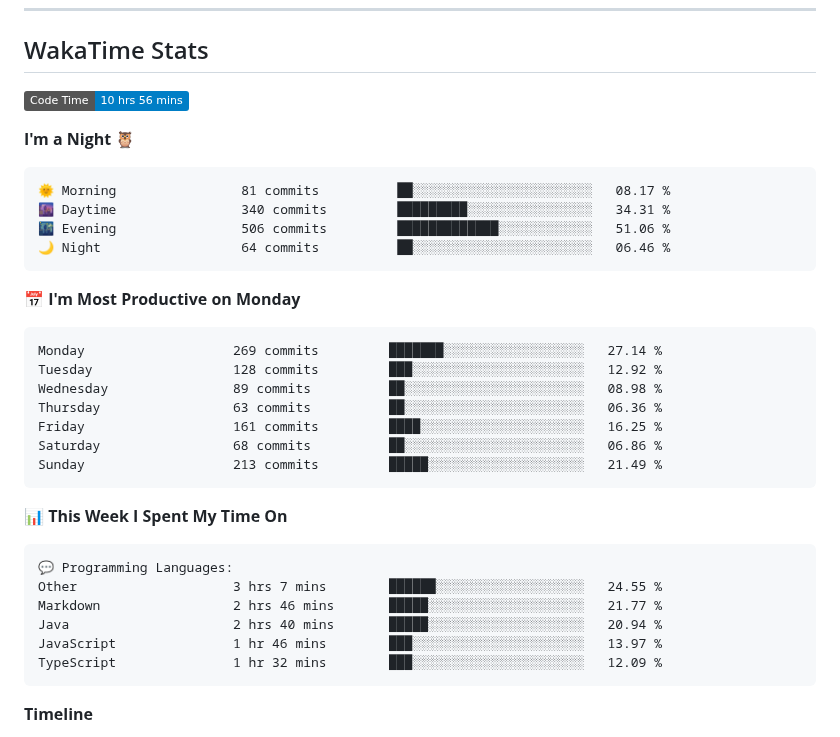
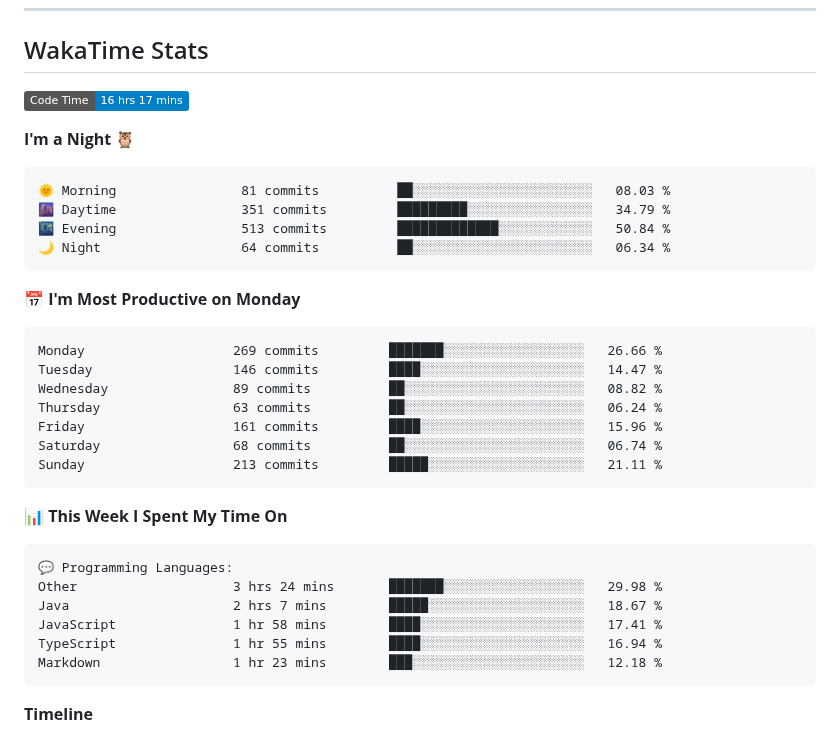
Before and after one commit to sumitahmed/sumitahmed, a Markdown page: README.md, the part around one of its changes. GitHub-like rendering; badges without logos.

Commit message:
Updated with Dev Metrics

````diff
--- a/README.md
+++ b/README.md
@@ -114,26 +114,26 @@
 ## WakaTime Stats
 
 <!--START_SECTION:waka-->
-![Code Time](http://img.shields.io/badge/Code%20Time-10%20hrs%2056%20mins-blue?style=flat)
+![Code Time](http://img.shields.io/badge/Code%20Time-16%20hrs%2017%20mins-blue?style=flat)
 
 **I'm a Night 🦉**
 
 ```text
-🌞 Morning                81 commits          ██░░░░░░░░░░░░░░░░░░░░░░░   08.17 %
-🌆 Daytime                340 commits         █████████░░░░░░░░░░░░░░░░   34.31 %
-🌃 Evening                506 commits         █████████████░░░░░░░░░░░░   51.06 %
-🌙 Night                  64 commits          ██░░░░░░░░░░░░░░░░░░░░░░░   06.46 %
+🌞 Morning                81 commits          ██░░░░░░░░░░░░░░░░░░░░░░░   08.03 %
+🌆 Daytime                351 commits         █████████░░░░░░░░░░░░░░░░   34.79 %
+🌃 Evening                513 commits         █████████████░░░░░░░░░░░░   50.84 %
+🌙 Night                  64 commits          ██░░░░░░░░░░░░░░░░░░░░░░░   06.34 %
 ```
 📅 **I'm Most Productive on Monday**
 
 ```text
-Monday                   269 commits         ███████░░░░░░░░░░░░░░░░░░   27.14 %
-Tuesday                  128 commits         ███░░░░░░░░░░░░░░░░░░░░░░   12.92 %
-Wednesday                89 commits          ██░░░░░░░░░░░░░░░░░░░░░░░   08.98 %
-Thursday                 63 commits          ██░░░░░░░░░░░░░░░░░░░░░░░   06.36 %
-Friday                   161 commits         ████░░░░░░░░░░░░░░░░░░░░░   16.25 %
-Saturday                 68 commits          ██░░░░░░░░░░░░░░░░░░░░░░░   06.86 %
-Sunday                   213 commits         █████░░░░░░░░░░░░░░░░░░░░   21.49 %
+Monday                   269 commits         ███████░░░░░░░░░░░░░░░░░░   26.66 %
+Tuesday                  146 commits         ████░░░░░░░░░░░░░░░░░░░░░   14.47 %
+Wednesday                89 commits          ██░░░░░░░░░░░░░░░░░░░░░░░   08.82 %
+Thursday                 63 commits          ██░░░░░░░░░░░░░░░░░░░░░░░   06.24 %
+Friday                   161 commits         ████░░░░░░░░░░░░░░░░░░░░░   15.96 %
+Saturday                 68 commits          ██░░░░░░░░░░░░░░░░░░░░░░░   06.74 %
+Sunday                   213 commits         █████░░░░░░░░░░░░░░░░░░░░   21.11 %
 ```
 
 
@@ -141,11 +141,11 @@ Sunday                   213 commits         █████░░░░░░
 
 ```text
 💬 Programming Languages:
-Other                    3 hrs 7 mins        ██████░░░░░░░░░░░░░░░░░░░   24.55 %
-Markdown                 2 hrs 46 mins       █████░░░░░░░░░░░░░░░░░░░░   21.77 %
-Java                     2 hrs 40 mins       █████░░░░░░░░░░░░░░░░░░░░   20.94 %
-JavaScript               1 hr 46 mins        ███░░░░░░░░░░░░░░░░░░░░░░   13.97 %
-TypeScript               1 hr 32 mins        ███░░░░░░░░░░░░░░░░░░░░░░   12.09 %
+Other                    3 hrs 24 mins       ███████░░░░░░░░░░░░░░░░░░   29.98 %
+Java                     2 hrs 7 mins        █████░░░░░░░░░░░░░░░░░░░░   18.67 %
+JavaScript               1 hr 58 mins        ████░░░░░░░░░░░░░░░░░░░░░   17.41 %
+TypeScript               1 hr 55 mins        ████░░░░░░░░░░░░░░░░░░░░░   16.94 %
+Markdown                 1 hr 23 mins        ███░░░░░░░░░░░░░░░░░░░░░░   12.18 %
 ```
 
 **Timeline**
````
Also changed, not shown: other parts of README.md (+1 -1 lines), assets/bar_graph.png.
